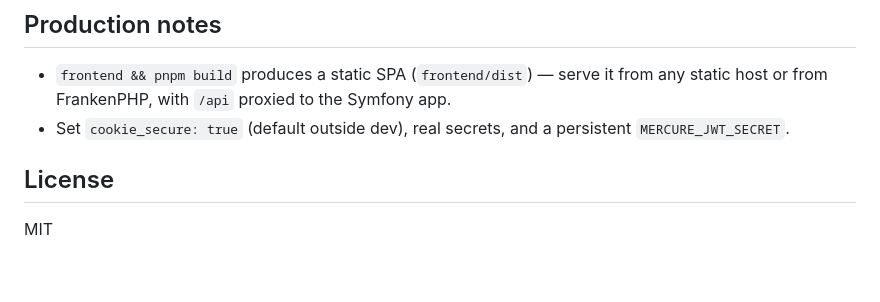
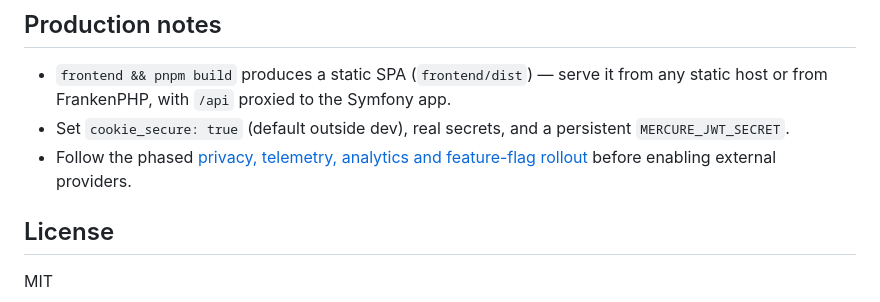
Before and after one commit to nubitio/nubit-skeleton, a Markdown page: README.md, the part around the change. Rendered like a GitHub page; blank space fills up the shorter version.

Commit message:
docs: plan phased platform rollout

```diff
--- a/README.md
+++ b/README.md
@@ -100,6 +100,7 @@ compose.yaml          FrankenPHP app + PostgreSQL + Mercure + frontend dev serve
 
 - `frontend && pnpm build` produces a static SPA (`frontend/dist`) — serve it from any static host or from FrankenPHP, with `/api` proxied to the Symfony app.
 - Set `cookie_secure: true` (default outside dev), real secrets, and a persistent `MERCURE_JWT_SECRET`.
+- Follow the phased [privacy, telemetry, analytics and feature-flag rollout](docs/platform-rollout.md) before enabling external providers.
 
 ## License
 
```
Also changed, not shown: AGENTS.md (+1 -0 lines), docs/platform-rollout.md (added, +103 -0 lines).
